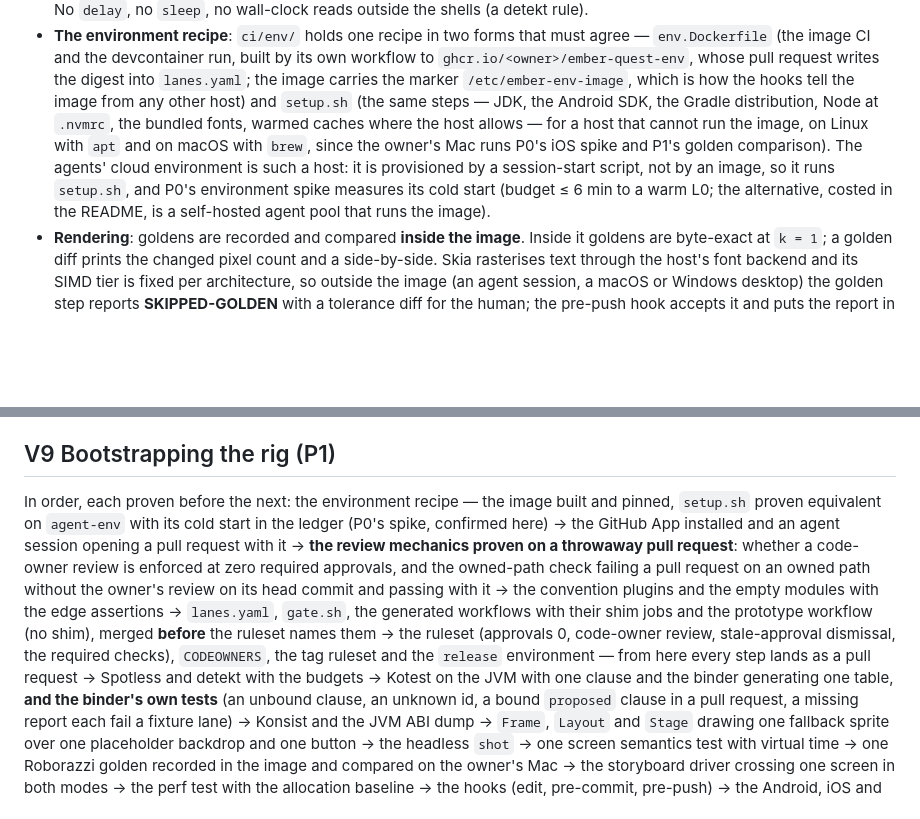
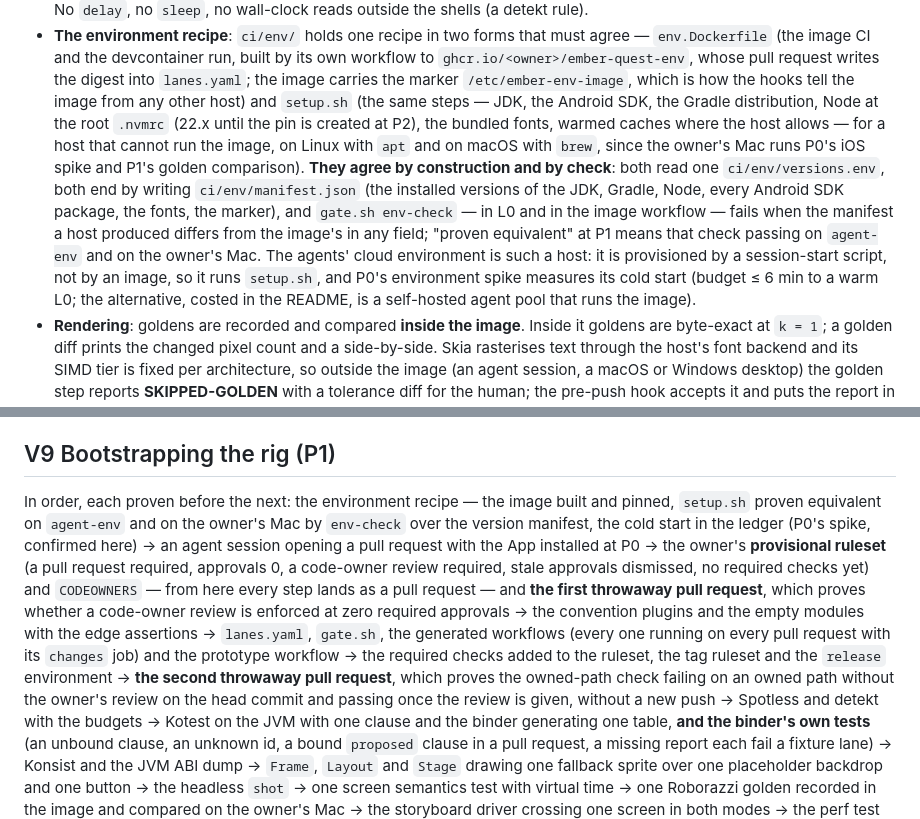
Before and after one commit to PatAkil/ember-quest, a Markdown page: plan/VERIFICATION.md, 2 parts joined by grey strips. Drawn GitHub-style; blank space fills up the shorter version.

Commit message:
Plan revision 7: the environment recipe's check and the P1 bootstrap order, which the previous commit's log describes
Co-Authored-By: Claude Fable 5.1 <noreply@anthropic.com>
Claude-Session: https://claude.ai/code/session_01KDNF6YvH6aVLbRp4SjMWga

```diff
--- a/plan/VERIFICATION.md
+++ b/plan/VERIFICATION.md
@@ -138,12 +138,19 @@ tables are what it argues with. The Kotlin instruments live in `:tools:instrumen
   `ghcr.io/<owner>/ember-quest-env`, whose pull request writes the digest into
   `lanes.yaml`; the image carries the marker `/etc/ember-env-image`, which is how the hooks
   tell the image from any other host) and `setup.sh` (the same steps — JDK, the Android
-  SDK, the Gradle distribution, Node at `.nvmrc`, the bundled fonts, warmed caches where
-  the host allows — for a host that cannot run the image, on Linux with `apt` and on macOS
-  with `brew`, since the owner's Mac runs P0's iOS spike and P1's golden comparison). The agents' cloud environment is such a host: it
-  is provisioned by a session-start script, not by an image, so it runs `setup.sh`, and P0's
-  environment spike measures its cold start (budget ≤ 6 min to a warm L0; the alternative,
-  costed in the README, is a self-hosted agent pool that runs the image).
+  SDK, the Gradle distribution, Node at the root `.nvmrc` (22.x until the pin is created
+  at P2), the bundled fonts, warmed caches where the host allows — for a host that cannot
+  run the image, on Linux with `apt` and on macOS with `brew`, since the owner's Mac runs
+  P0's iOS spike and P1's golden comparison). **They agree by construction and by check**:
+  both read one `ci/env/versions.env`, both end by writing `ci/env/manifest.json` (the
+  installed versions of the JDK, Gradle, Node, every Android SDK package, the fonts, the
+  marker), and `gate.sh env-check` — in L0 and in the image workflow — fails when the
+  manifest a host produced differs from the image's in any field; "proven equivalent" at
+  P1 means that check passing on `agent-env` and on the owner's Mac. The agents' cloud
+  environment is such a host: it is provisioned by a session-start script, not by an
+  image, so it runs `setup.sh`, and P0's environment spike measures its cold start (budget
+  ≤ 6 min to a warm L0; the alternative, costed in the README, is a self-hosted agent pool
+  that runs the image).
 - **Rendering**: goldens are recorded and compared **inside the image**. Inside it goldens
   are byte-exact at `k = 1`; a golden diff prints the changed pixel count and a
   side-by-side. Skia rasterises text through the host's font backend and its SIMD tier is
@@ -283,16 +290,19 @@ a one-page summary monthly; the budgets are revisited then and only then.
 ## V9 Bootstrapping the rig (P1)
 
 In order, each proven before the next: the environment recipe — the image built and
-pinned, `setup.sh` proven equivalent on `agent-env` with its cold start in the ledger
-(P0's spike, confirmed here) → the GitHub App installed and an agent session opening a
-pull request with it → **the review mechanics proven on a throwaway pull request**: whether
-a code-owner review is enforced at zero required approvals, and the owned-path check
-failing a pull request on an owned path without the owner's review on its head commit and
-passing with it → the convention plugins and the empty modules with the edge
-assertions → `lanes.yaml`, `gate.sh`, the generated workflows with their shim jobs and
-the prototype workflow (no shim), merged **before** the ruleset names them → the ruleset (approvals 0, code-owner review,
-stale-approval dismissal, the required checks), `CODEOWNERS`, the tag ruleset and the
-`release` environment — from here every step lands as a pull request → Spotless and detekt
+pinned, `setup.sh` proven equivalent on `agent-env` and on the owner's Mac by `env-check`
+over the version manifest, the cold start in the ledger (P0's spike, confirmed here) → an
+agent session opening a pull request with the App installed at P0 → the owner's
+**provisional ruleset** (a pull request required, approvals 0, a code-owner review
+required, stale approvals dismissed, no required checks yet) and `CODEOWNERS` — from here
+every step lands as a pull request — and **the first throwaway pull request**, which
+proves whether a code-owner review is enforced at zero required approvals → the
+convention plugins and the empty modules with the edge assertions → `lanes.yaml`,
+`gate.sh`, the generated workflows (every one running on every pull request with its
+`changes` job) and the prototype workflow → the required checks added to the ruleset, the
+tag ruleset and the `release` environment → **the second throwaway pull request**, which
+proves the owned-path check failing on an owned path without the owner's review on the
+head commit and passing once the review is given, without a new push → Spotless and detekt
 with the budgets → Kotest on the JVM with one clause and the binder generating one table,
 **and the binder's own tests** (an unbound clause, an unknown id, a bound `proposed` clause
 in a pull request, a missing report each fail a fixture lane) → Konsist and the JVM ABI
```
